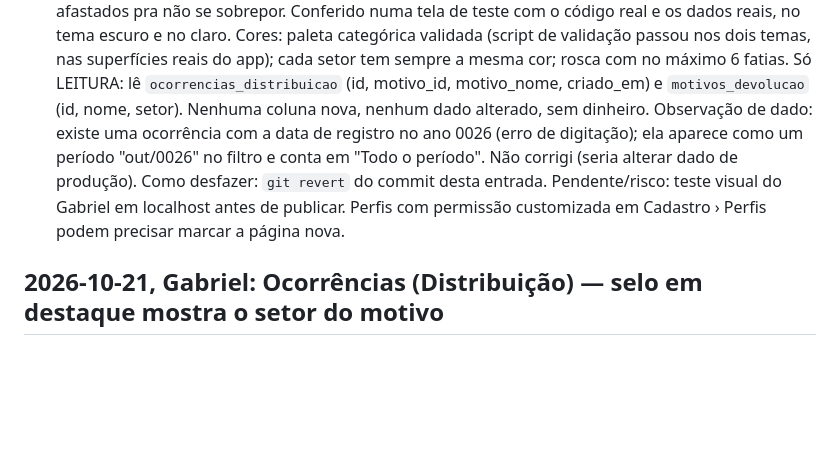
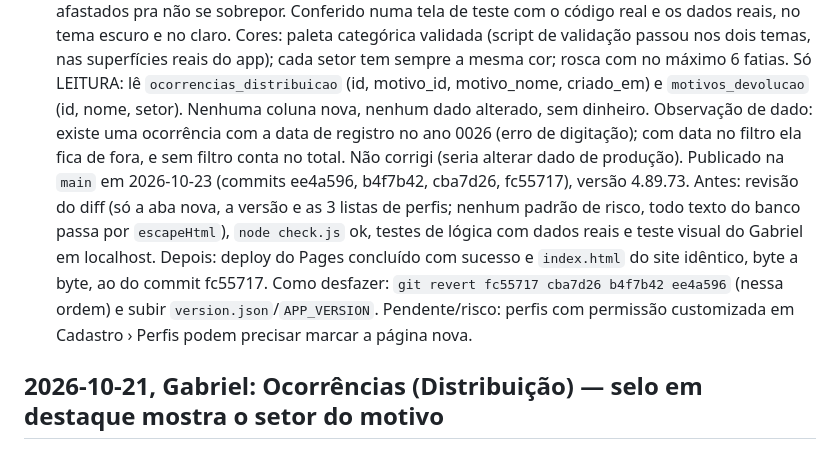
Before and after one commit to tropaupam-eng/destak-produtividade, a Markdown page: MUDANCAS-DO-GABRIEL.md, the part around the change. Drawn GitHub-style; blank space fills up the shorter version.

Commit message:
Gabriel: fecha o registro do Dashboard Devolução (publicado, 4.89.73)
Só documentação. Desfazer: git revert deste commit.

Co-Authored-By: Claude Sonnet 5.5 <noreply@anthropic.com>

```diff
--- a/MUDANCAS-DO-GABRIEL.md
+++ b/MUDANCAS-DO-GABRIEL.md
@@ -43,11 +43,14 @@ Cores: paleta categórica validada (script de validação passou nos dois temas,
 cada setor tem sempre a mesma cor; rosca com no máximo 6 fatias.
 Só LEITURA: lê `ocorrencias_distribuicao` (id, motivo_id, motivo_nome, criado_em) e `motivos_devolucao` (id, nome,
 setor). Nenhuma coluna nova, nenhum dado alterado, sem dinheiro.
-Observação de dado: existe uma ocorrência com a data de registro no ano 0026 (erro de digitação); ela aparece como
-um período "out/0026" no filtro e conta em "Todo o período". Não corrigi (seria alterar dado de produção).
-Como desfazer: `git revert` do commit desta entrada.
-Pendente/risco: teste visual do Gabriel em localhost antes de publicar. Perfis com permissão customizada em
-Cadastro › Perfis podem precisar marcar a página nova.
+Observação de dado: existe uma ocorrência com a data de registro no ano 0026 (erro de digitação); com data no
+filtro ela fica de fora, e sem filtro conta no total. Não corrigi (seria alterar dado de produção).
+Publicado na `main` em 2026-10-23 (commits ee4a596, b4f7b42, cba7d26, fc55717), versão 4.89.73. Antes: revisão do
+diff (só a aba nova, a versão e as 3 listas de perfis; nenhum padrão de risco, todo texto do banco passa por
+`escapeHtml`), `node check.js` ok, testes de lógica com dados reais e teste visual do Gabriel em localhost. Depois:
+deploy do Pages concluído com sucesso e `index.html` do site idêntico, byte a byte, ao do commit fc55717.
+Como desfazer: `git revert fc55717 cba7d26 b4f7b42 ee4a596` (nessa ordem) e subir `version.json`/`APP_VERSION`.
+Pendente/risco: perfis com permissão customizada em Cadastro › Perfis podem precisar marcar a página nova.
 
 ## 2026-10-21, Gabriel: Ocorrências (Distribuição) — selo em destaque mostra o setor do motivo
 Onde: `index.html`: `_renderOcorrenciasGeneric` (selo ao lado de "Pedido #..."), `carregarOcorrenciasDistrib`
```
